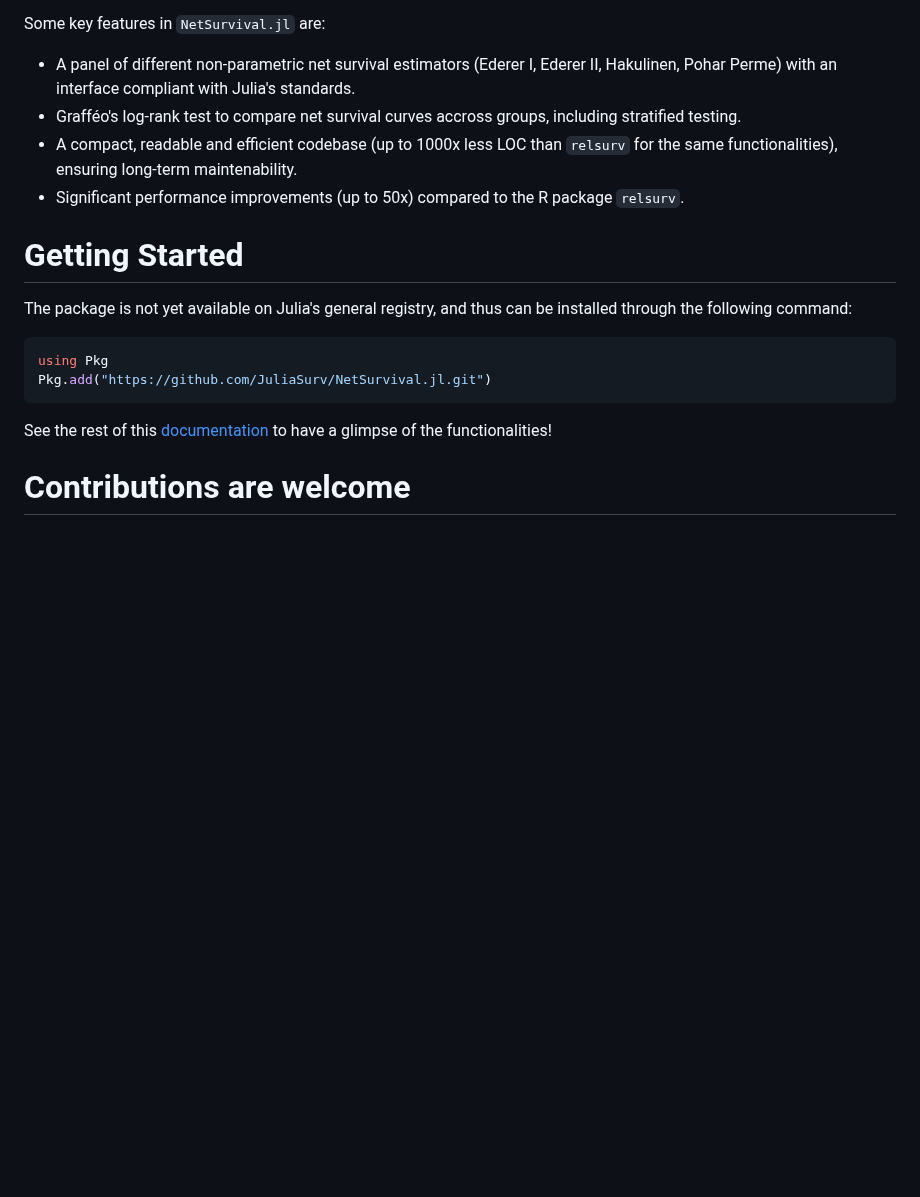
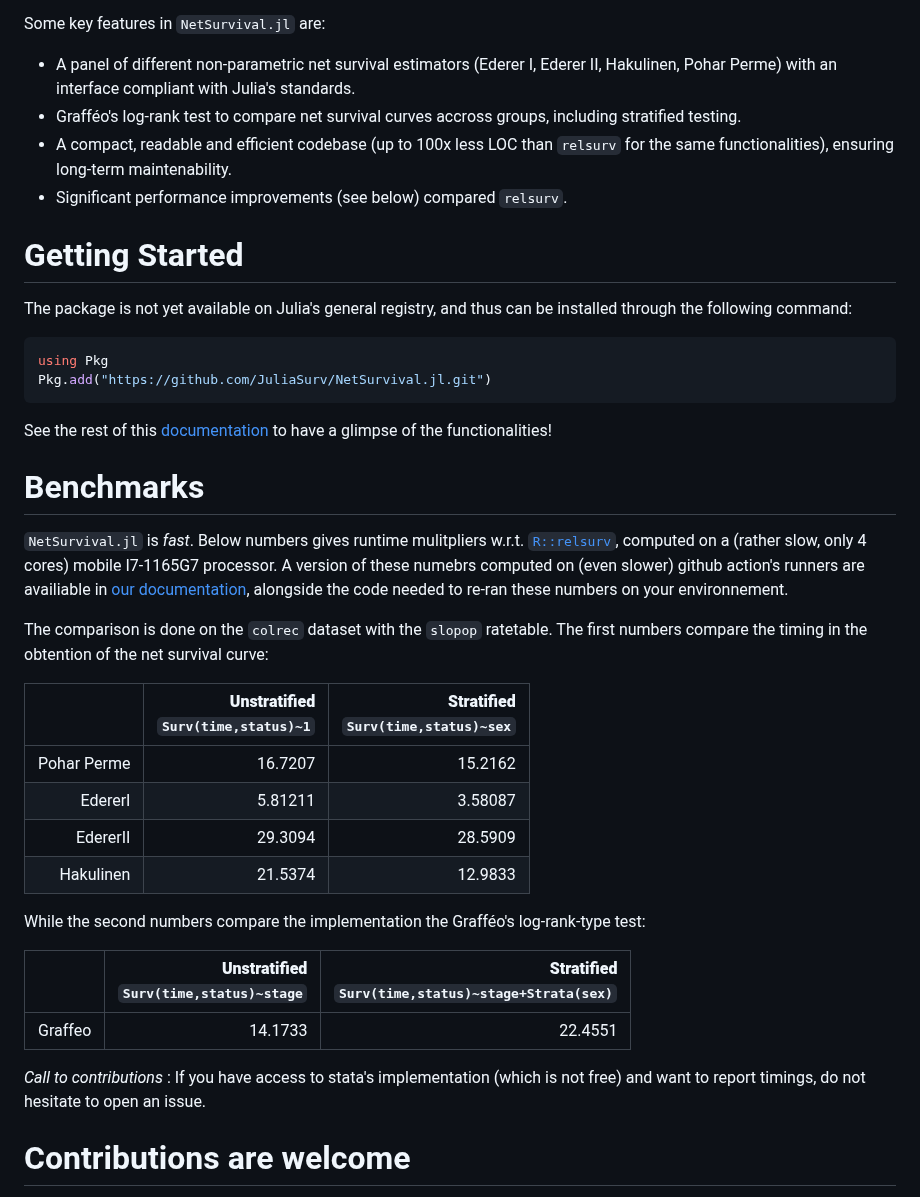
Before and after one commit to JuliaSurv/NetSurvival.jl, a Markdown page: README.md, the part around the change. Rendered like a GitHub page; blank space fills up the shorter version.

Commit message:
Add my benchmark results to the

```diff
--- a/README.md
+++ b/README.md
@@ -24,8 +24,8 @@ Some key features in `NetSurvival.jl` are:
 
 - A panel of different non-parametric net survival estimators (Ederer I, Ederer II, Hakulinen, Pohar Perme) with an interface compliant with Julia's standards.
 - Grafféo's log-rank test to compare net survival curves accross groups, including stratified testing.
-- A compact, readable and efficient codebase (up to 1000x less LOC than `relsurv` for the same functionalities), ensuring long-term maintenability.
-- Significant performance improvements (up to 50x) compared to the R package `relsurv`.
+- A compact, readable and efficient codebase (up to 100x less LOC than `relsurv` for the same functionalities), ensuring long-term maintenability.
+- Significant performance improvements (see below) compared `relsurv`.
 
 # Getting Started
 
@@ -38,6 +38,28 @@ Pkg.add("https://github.com/JuliaSurv/NetSurvival.jl.git")
 
 See the rest of this [documentation](https://juliasurv.github.io/NetSurvival.jl/dev/) to have a glimpse of the functionalities!
 
+# Benchmarks
+
+`NetSurvival.jl` is *fast*. Below numbers gives runtime mulitpliers w.r.t. [`R::relsurv`](https://cran.r-project.org/web/packages/relsurv/index.html), computed on a (rather slow, only 4 cores) mobile I7-1165G7 processor. A version of these numebrs computed on (even slower) github action's runners are availiable in [our documentation](https://juliasurv.github.io/NetSurvival.jl/dev/benches/), alongside the code needed to re-ran these numbers on your environnement.
+
+The comparison is done on the `colrec` dataset with the `slopop` ratetable. The first numbers compare the timing in the obtention of the net survival curve:
+
+|  | **Unstratified**<br>`Surv(time,status)~1` | **Stratified**<br>`Surv(time,status)~sex` |
+|--------------------------:|------------------------------:|----------------------------:|
+| Pohar Perme               | 16.7207                       | 15.2162                     |
+| EdererI                   | 5.81211                       | 3.58087                     |
+| EdererII                  | 29.3094                       | 28.5909                     |
+| Hakulinen                 | 21.5374                       | 12.9833                     |
+
+While the second numbers compare the implementation the Grafféo's log-rank-type test:
+
+|  | **Unstratified**<br>`Surv(time,status)~stage` | **Stratified**<br>`Surv(time,status)~stage+Strata(sex)` |
+|--------------------------:|------------------------------:|----------------------------:|
+| Graffeo                   | 14.1733                       | 22.4551                     |
+
+*Call to contributions* : If you have access to stata's implementation (which is not free) and want to report timings, do not hesitate to open an issue.
+
+
 # Contributions are welcome
 
 If you want to contribute to the package, ask a question, found a bug or simply want to chat, do not hesitate to open an issue on this repo. General guidelines on collaborative practices (colprac) are available at https://github.com/SciML/ColPrac.
```
Also changed, not shown: docs/src/benches.md (+8 -0 lines).
